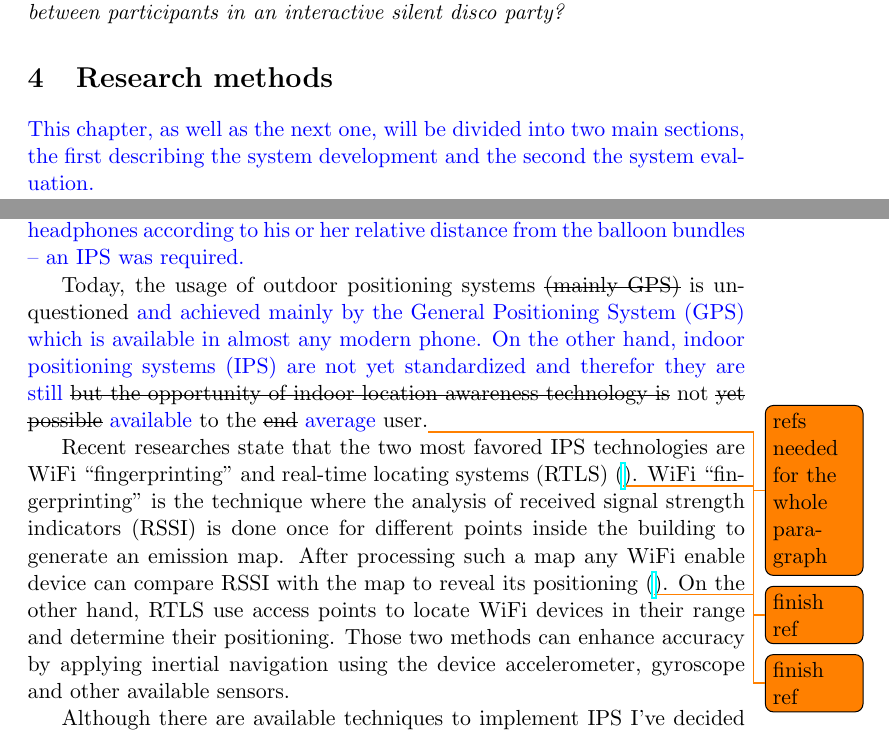
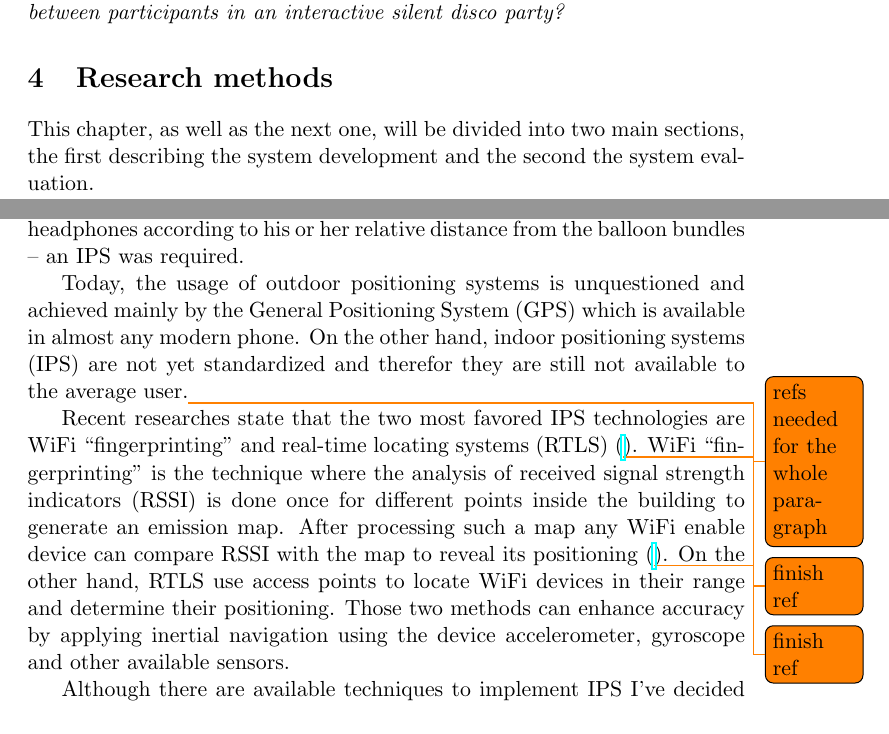
Before and after one commit to Nagasaki45/MA, a LaTeX document (research_proposal.tex, which reads sections/methods.tex): two parts of pages 5 and 6 of 13, joined at a grey line, cut so that both start at the same text. Compiled offline with pdfLaTeX.

Commit message:
Clear methods section from edits

```diff
--- a/sections/methods.tex
+++ b/sections/methods.tex
@@ -1,6 +1,6 @@
 \section{Research methods}
 
-\new{This chapter, as well as the next one, will be divided into two main sections, the first describing the system development and the second the system evaluation.}
+This chapter, as well as the next one, will be divided into two main sections, the first describing the system development and the second the system evaluation.
 
 \subsection{System development}
 
@@ -20,19 +20,9 @@ The system will be developed on Android OS (\todo{ref}). Choosing Android OS as
 
 % Explain why I've decided to implement my own indoor positioning system. For HCI it was a good idea to push it to the front, for BI music department I'm not so sure...
 
-\new{In order to achieve the desired characteristic of the system as described in chapter \ref{roadmap} -- to be able to manipulate the music in each participant's headphones according to his or her relative distance from the balloon bundles -- an IPS was required.}
+In order to achieve the desired characteristic of the system as described in chapter \ref{roadmap} -- to be able to manipulate the music in each participant's headphones according to his or her relative distance from the balloon bundles -- an IPS was required.
 
-Today, the usage of outdoor positioning systems \st{(mainly GPS)} is unquestioned \new{and achieved mainly by the General Positioning System (GPS) which is available in almost any modern phone. On the other hand, indoor positioning systems (IPS) are not yet standardized and therefor they are still} \st{but the opportunity of indoor location awareness technology is} not \st{yet possible} \new{available} to the \st{end} \new{average} user.\todo{refs needed for the whole paragraph}
-
-% Rewrite the next two paragraphs.
-
-% OLD TEXT:
-
-% There are many difficulties in the establishment of indoor positioning system (Borenović and Nešković, 2010). One of the ways to enable IPS is through Bluetooth technology. As a low power consumption technology widely supported by mobile devices, Bluetooth has a potential to be used for indoor positioning (Pei et al. 2010).
-
-% Another option for indoor positioning system is to use relative positioning. Research has shown the advantages of ultrasonic relative IPS because to the fact that it doesn't need infrastructure, unlike most of the above mentioned technologies (Hazas, 2005).
-
-% NEW TEXT:
+Today, the usage of outdoor positioning systems is unquestioned and achieved mainly by the General Positioning System (GPS) which is available in almost any modern phone. On the other hand, indoor positioning systems (IPS) are not yet standardized and therefor they are still not available to the average user.\todo{refs needed for the whole paragraph}
 
 Recent researches state that the two most favored IPS technologies are WiFi ``fingerprinting'' and real-time locating systems (RTLS) (\href{http://www.idtechex.com/research/articles/the-rise-of-mobile-phone-indoor-positioning-systems-00005684.asp}{\todo{finish ref}}). WiFi ``fingerprinting'' is the technique where the analysis of received signal strength indicators (RSSI) is done once for different points inside the building to generate an emission map. After processing such a map any WiFi enable device can compare RSSI with the map to reveal its positioning (\href{http://ieeexplore.ieee.org/xpl/login.jsp?tp=&arnumber=996891&url=http%3A%2F%2Fieeexplore.ieee.org%2Fxpls%2Fabs_all.jsp%3Farnumber%3D996891}{\todo{finish ref}}). On the other hand, RTLS use access points to locate WiFi devices in their range and determine their positioning. Those two methods can enhance accuracy by applying inertial navigation using the device accelerometer, gyroscope and other available sensors.
 
```
Also changed, not shown: sections/methods.tex (4 more changed lines).
